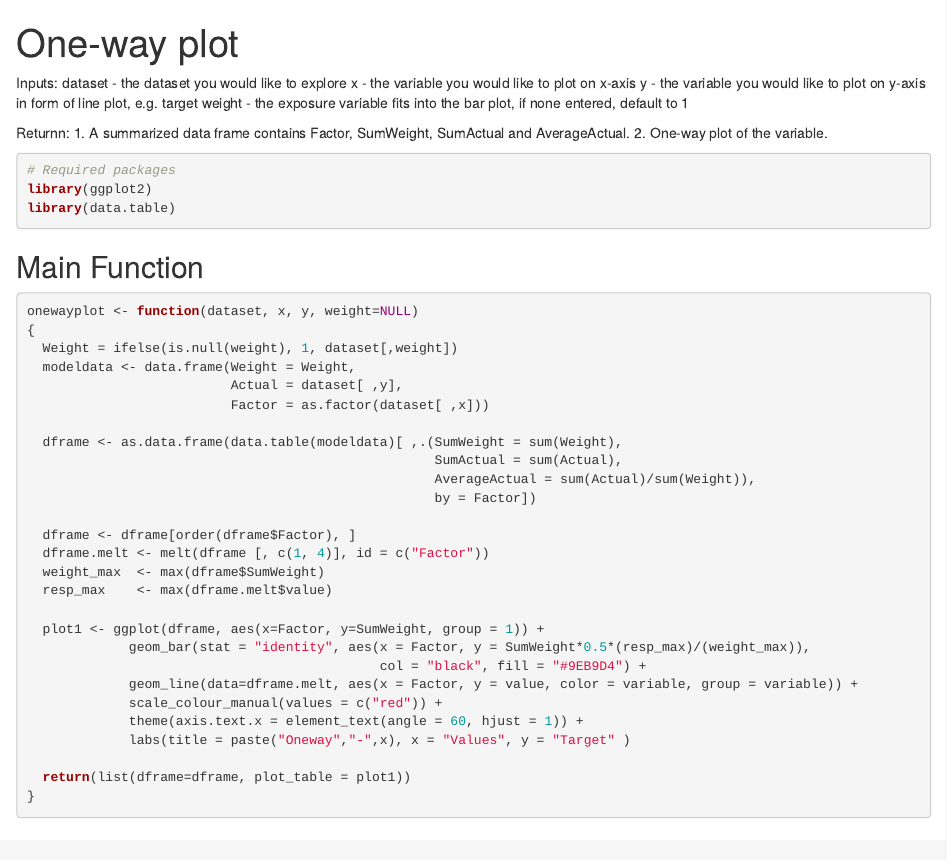
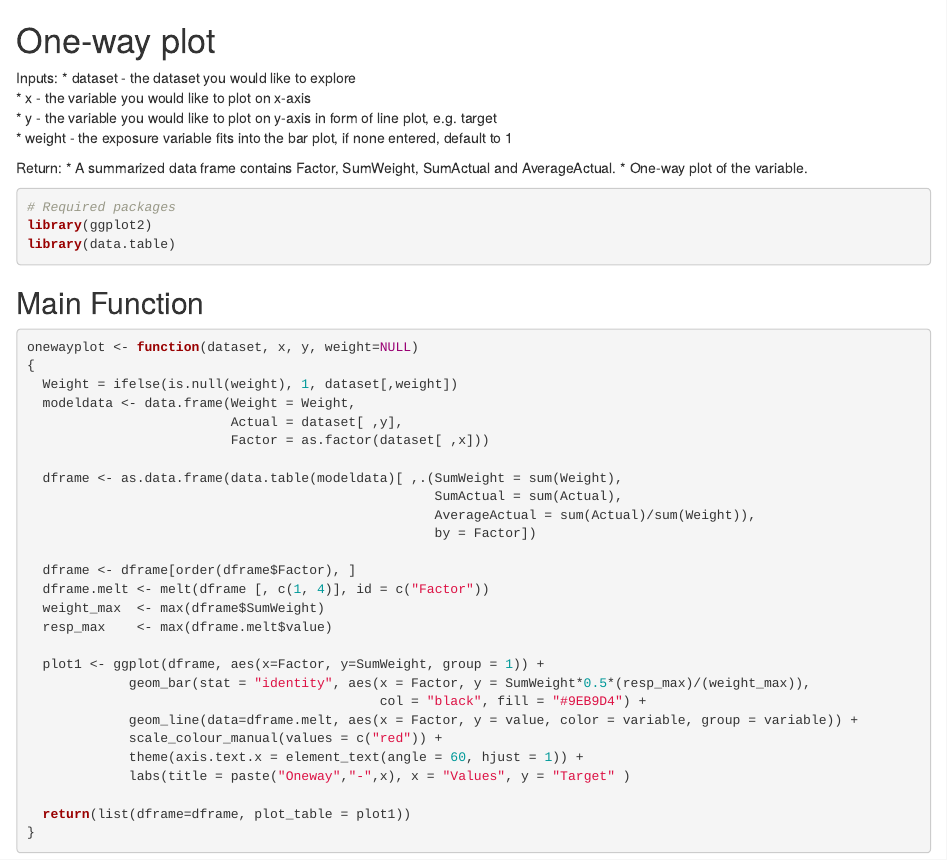
Before and after one commit to LuLi0077/Actuaries_United, an R Markdown document (Data_Visulization/One_way_plot.Rmd): the page in a window 1100 px wide, from its top. Rendered offline with R 4.5, knitr and Pandoc, with nearby package versions; some code elsewhere in the file could not run offline.

Commit message:
Reformat .Rmd for consistent formatting; no impact on output

````diff
--- a/Data_Visulization/One_way_plot.Rmd
+++ b/Data_Visulization/One_way_plot.Rmd
@@ -1,22 +1,21 @@
----
-title: "One-way plot"
----
+# One-way plot
 
 Inputs:
-  dataset - the dataset you would like to explore
-  x - the variable you would like to plot on x-axis
-  y - the variable you would like to plot on y-axis in form of line plot, e.g. target
-  weight - the exposure variable fits into the bar plot, if none entered, default to 1
+* dataset - the dataset you would like to explore
+* x - the variable you would like to plot on x-axis
+* y - the variable you would like to plot on y-axis in form of line plot, e.g. target
+* weight - the exposure variable fits into the bar plot, if none entered, default to 1
 
-Returnn:
-  1. A summarized data frame contains Factor, SumWeight, SumActual and AverageActual.
-  2. One-way plot of the variable.
+Return:
+* A summarized data frame contains Factor, SumWeight, SumActual and AverageActual.
+* One-way plot of the variable.
 
 ```{r}
 # Required packages
 library(ggplot2)
 library(data.table)
 ```
+
 
 ## Main Function
 
````
Also changed, not shown: 1 other file.
